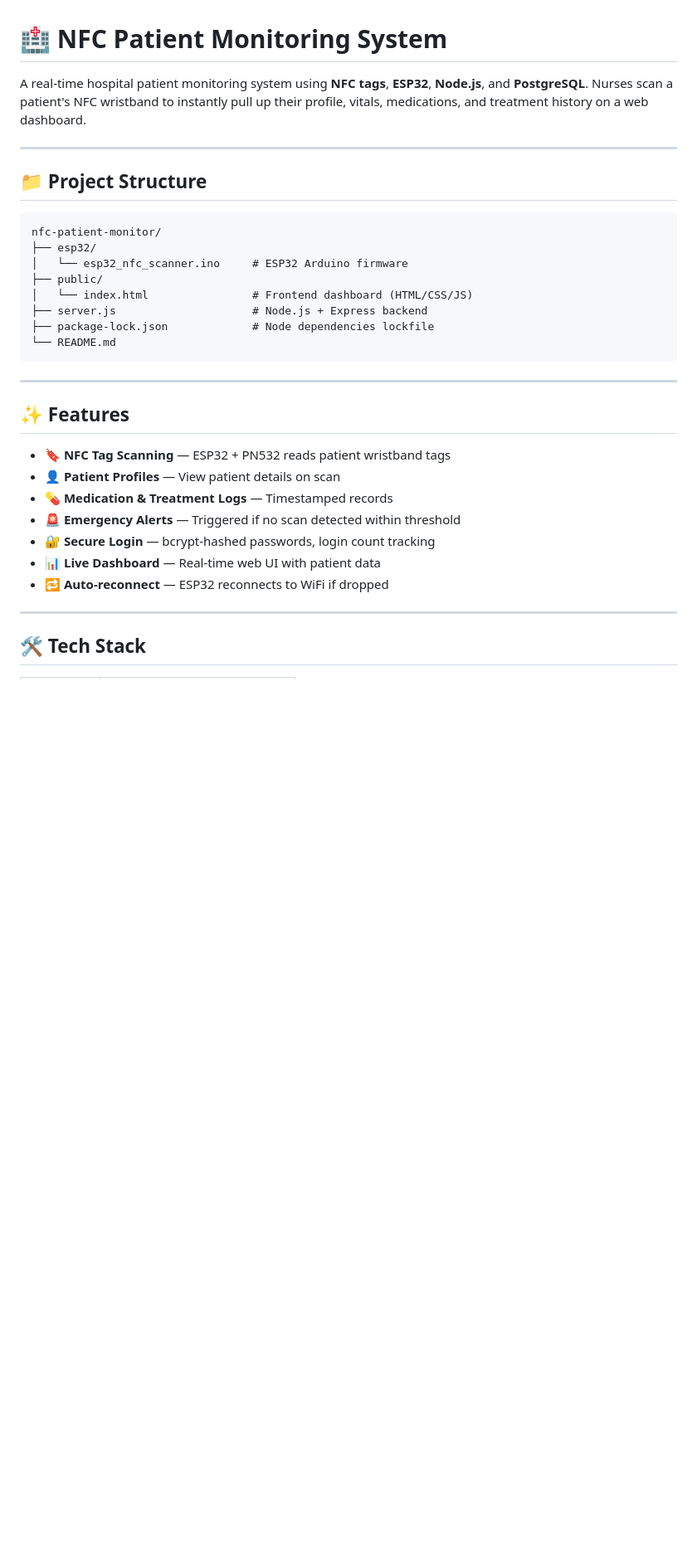
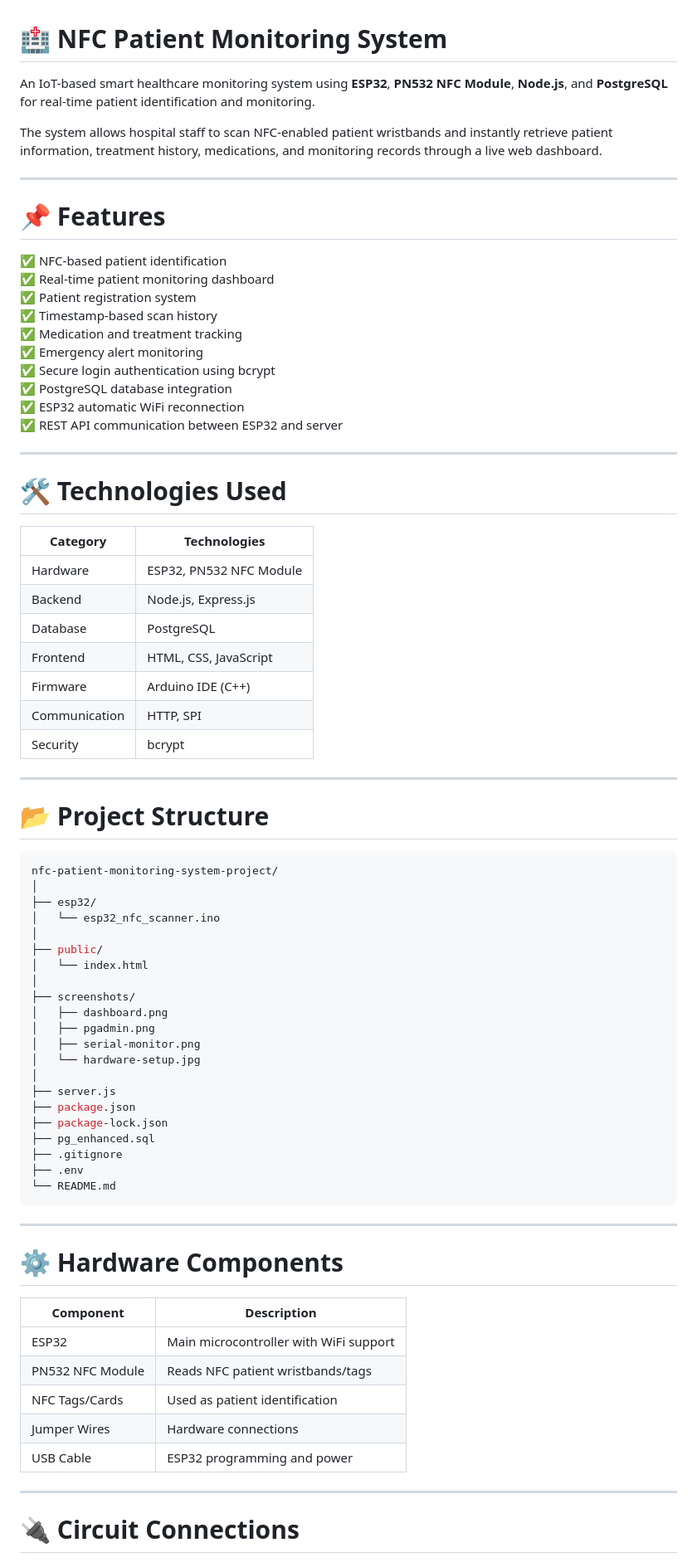
Before and after one commit to shilpakunkala/nfc-patient-monitoring-system-project, a Markdown page: README.md, the part around one of its changes. Shown at 83% size. Drawn GitHub-style; blank space fills up the shorter version.

````diff
--- a/README.md
+++ b/README.md
@@ -1,35 +1,79 @@
 # 🏥 NFC Patient Monitoring System
 
-A real-time hospital patient monitoring system using **NFC tags**, **ESP32**, **Node.js**, and **PostgreSQL**. Nurses scan a patient's NFC wristband to instantly pull up their profile, vitals, medications, and treatment history on a web dashboard.
+An IoT-based smart healthcare monitoring system using **ESP32**, **PN532 NFC Module**, **Node.js**, and **PostgreSQL** for real-time patient identification and monitoring.
+
+The system allows hospital staff to scan NFC-enabled patient wristbands and instantly retrieve patient information, treatment history, medications, and monitoring records through a live web dashboard.
 
 ---
 
-## 📁 Project Structure
+# 📌 Features
 
-```
-nfc-patient-monitor/
+✅ NFC-based patient identification
+✅ Real-time patient monitoring dashboard
+✅ Patient registration system
+✅ Timestamp-based scan history
+✅ Medication and treatment tracking
+✅ Emergency alert monitoring
+✅ Secure login authentication using bcrypt
+✅ PostgreSQL database integration
+✅ ESP32 automatic WiFi reconnection
+✅ REST API communication between ESP32 and server
+
+---
+
+# 🛠️ Technologies Used
+
+| Category | Technologies |
+|----------|--------------|
+| Hardware | ESP32, PN532 NFC Module |
+| Backend | Node.js, Express.js |
+| Database | PostgreSQL |
+| Frontend | HTML, CSS, JavaScript |
+| Firmware | Arduino IDE (C++) |
+| Communication | HTTP, SPI |
+| Security | bcrypt |
+
+---
+
+# 📂 Project Structure
+
+```bash
+nfc-patient-monitoring-system-project/
+│
 ├── esp32/
-│   └── esp32_nfc_scanner.ino     # ESP32 Arduino firmware
+│   └── esp32_nfc_scanner.ino
+│
 ├── public/
-│   └── index.html                # Frontend dashboard (HTML/CSS/JS)
-├── server.js                     # Node.js + Express backend
-├── package-lock.json             # Node dependencies lockfile
+│   └── index.html
+│
+├── screenshots/
+│   ├── dashboard.png
+│   ├── pgadmin.png
+│   ├── serial-monitor.png
+│   └── hardware-setup.jpg
+│
+├── server.js
+├── package.json
+├── package-lock.json
+├── pg_enhanced.sql
+├── .gitignore
+├── .env
 └── README.md
 ```
 
 ---
 
-## ✨ Features
+# ⚙️ Hardware Components
 
-- 🔖 **NFC Tag Scanning** — ESP32 + PN532 reads patient wristband tags
-- 👤 **Patient Profiles** — View patient details on scan
-- 💊 **Medication & Treatment Logs** — Timestamped records
-- 🚨 **Emergency Alerts** — Triggered if no scan detected within threshold
-- 🔐 **Secure Login** — bcrypt-hashed passwords, login count tracking
-- 📊 **Live Dashboard** — Real-time web UI with patient data
-- 🔁 **Auto-reconnect** — ESP32 reconnects to WiFi if dropped
+| Component | Description |
+|-----------|-------------|
+| ESP32 | Main microcontroller with WiFi support |
+| PN532 NFC Module | Reads NFC patient wristbands/tags |
+| NFC Tags/Cards | Used as patient identification |
+| Jumper Wires | Hardware connections |
+| USB Cable | ESP32 programming and power |
 
 ---
 
-## 🛠️ Tech Stack
+# 🔌 Circuit Connections
 
````
Also changed, not shown: other parts of README.md (+179 -94 lines).
